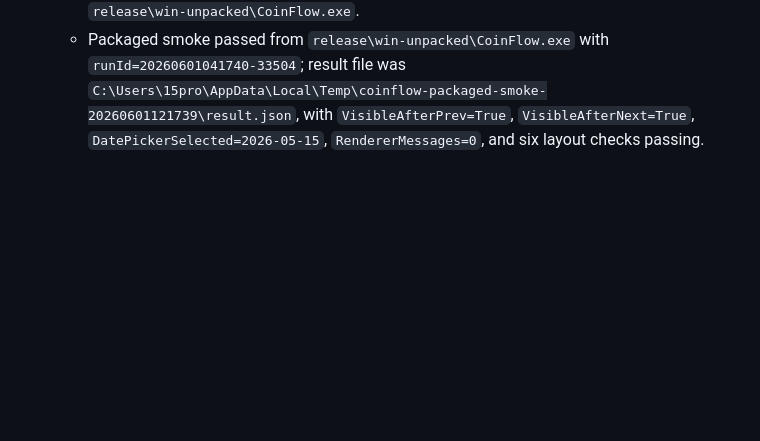
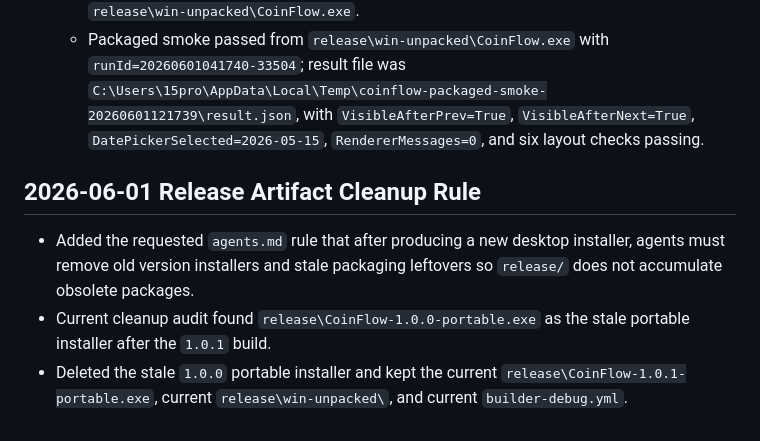
Before and after one commit to lingcang728/CoinFlow, a Markdown page: AGENT_PROGRESS.md, the part around the change. Rendered like a GitHub page; blank space fills up the shorter version.

Commit message:
docs: require cleanup of old release artifacts

```diff
--- a/AGENT_PROGRESS.md
+++ b/AGENT_PROGRESS.md
@@ -119,3 +119,9 @@
   - Source `npm run smoke:desktop` passed with `runId=20260601041440-43428`; `visibleAfterPrev=true`, `afterPrevMonth=2026年05月`, `selectedValue=2026-05-15`, `visibleAfterNext=true`, `afterNextMonth=2026年06月`, and `rendererMessages=[]`.
   - `npm run build:desktop` generated `release\CoinFlow-1.0.1-portable.exe` and refreshed `release\win-unpacked\CoinFlow.exe`.
   - Packaged smoke passed from `release\win-unpacked\CoinFlow.exe` with `runId=20260601041740-33504`; result file was `C:\Users\15pro\AppData\Local\Temp\coinflow-packaged-smoke-20260601121739\result.json`, with `VisibleAfterPrev=True`, `VisibleAfterNext=True`, `DatePickerSelected=2026-05-15`, `RendererMessages=0`, and six layout checks passing.
+
+## 2026-06-01 Release Artifact Cleanup Rule
+
+- Added the requested `agents.md` rule that after producing a new desktop installer, agents must remove old version installers and stale packaging leftovers so `release/` does not accumulate obsolete packages.
+- Current cleanup audit found `release\CoinFlow-1.0.0-portable.exe` as the stale portable installer after the `1.0.1` build.
+- Deleted the stale `1.0.0` portable installer and kept the current `release\CoinFlow-1.0.1-portable.exe`, current `release\win-unpacked\`, and current `builder-debug.yml`.
```
Also changed, not shown: agents.md (+1 -0 lines).
